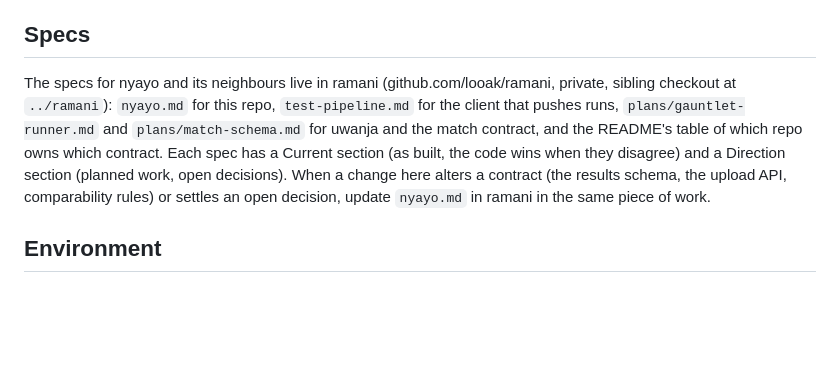
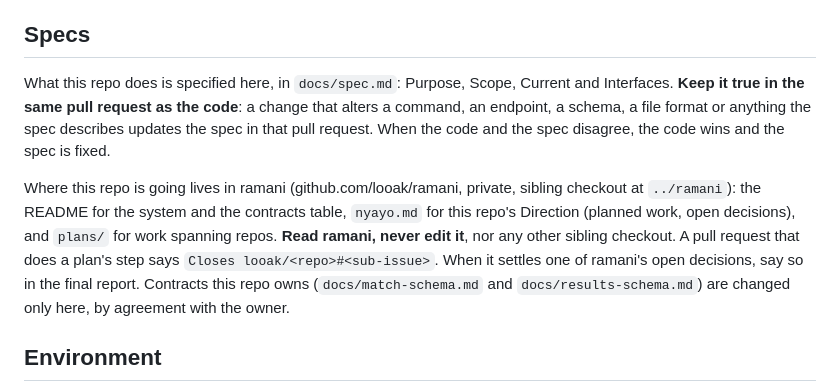
Before and after one commit to looak/nyayo, a Markdown page: CLAUDE.md, the part around the change. Rendered like a GitHub page; blank space fills up the shorter version.

```diff
--- a/CLAUDE.md
+++ b/CLAUDE.md
@@ -87,11 +87,17 @@ in configuration, not code.
 
 ## Specs
 
-The specs for nyayo and its neighbours live in ramani (github.com/looak/ramani, private, sibling checkout at
-`../ramani`): `nyayo.md` for this repo, `test-pipeline.md` for the client that pushes runs, `plans/gauntlet-runner.md` and
-`plans/match-schema.md` for uwanja and the match contract, and the README's table of which repo owns which contract. Each spec has a Current section (as built, the code wins when they disagree) and a
-Direction section (planned work, open decisions). When a change here alters a contract (the results schema, the
-upload API, comparability rules) or settles an open decision, update `nyayo.md` in ramani in the same piece of work.
+What this repo does is specified here, in `docs/spec.md`: Purpose, Scope, Current and Interfaces. **Keep it true in
+the same pull request as the code**: a change that alters a command, an endpoint, a schema, a file format or anything
+the spec describes updates the spec in that pull request. When the code and the spec disagree, the code wins and the
+spec is fixed.
+
+Where this repo is going lives in ramani (github.com/looak/ramani, private, sibling checkout at `../ramani`): the
+README for the system and the contracts table, `nyayo.md` for this repo's Direction (planned work, open decisions),
+and `plans/` for work spanning repos. **Read ramani, never edit it**, nor any other sibling checkout. A
+pull request that does a plan's step says `Closes looak/<repo>#<sub-issue>`. When it settles one of ramani's open
+decisions, say so in the final report. Contracts this repo owns (`docs/match-schema.md` and `docs/results-schema.md`)
+are changed only here, by agreement with the owner.
 
 ## Environment
 
```
Also changed, not shown: docs/spec.md (added, +312 -0 lines).
